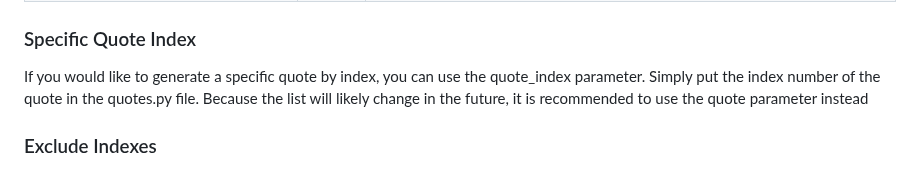
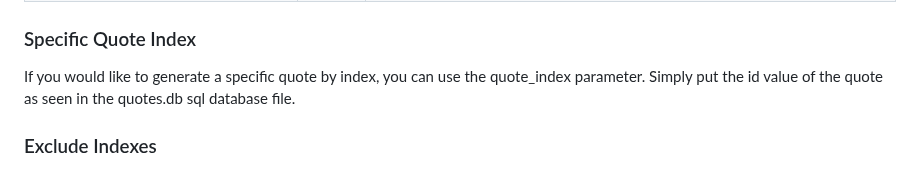
Before and after one commit to markstanl/github-readme-philosophical-quotes, a Markdown page: README.md, the part around the change. Rendered like a GitHub page.

```diff
--- a/README.md
+++ b/README.md
@@ -110,8 +110,8 @@ the quote, and it is unique, but _must_ start with a quotation mark.
 | `/generate_image?quote="I think`                   | :warning:          | This will likely not be successful, as it is not unique enough. Though it may be successful, future updates may provide other quotes that start with "I think" |
 | `/generate_image?quote=I think, therefore I am.`   | :x:                | This will not be successful, as it does not start with a quotation mark                                                                                        |
 ### Specific Quote Index
-If you would like to generate a specific quote by index, you can use the quote_index parameter. Simply put the index
-number of the quote in the quotes.py file. Because the list will likely change in the future, it is recommended to use the quote parameter instead
+If you would like to generate a specific quote by index, you can use the quote_index parameter. Simply put the id value of the quote as seen in the
+quotes.db sql database file.
 
 ### Exclude Indexes
 If you would like to exclude certain indexes from the generation, you can use the exclude_indexes parameter. This will exclude the indexes you provide from the generation.
```
